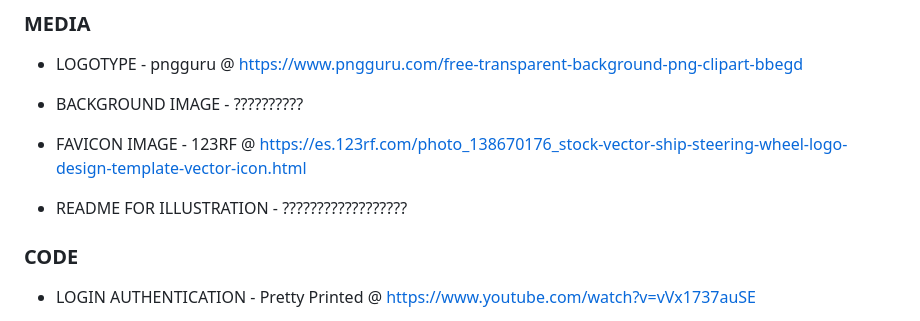
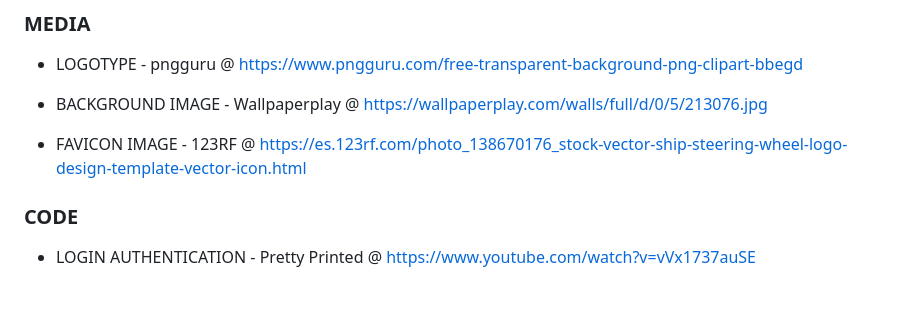
Before and after one commit to iFooledMe/Digital-Ship-Log--Code-Institute-Project-3, a Markdown page: README.md, the part around the change. Drawn GitHub-style; blank space fills up the shorter version.

Commit message:
Updated credit section of readme + changed background image

```diff
--- a/README.md
+++ b/README.md
@@ -278,11 +278,9 @@ Text is in most parts simply either white (or light grey) on dark backgrounds, a
 ### MEDIA
 - LOGOTYPE - pngguru @ https://www.pngguru.com/free-transparent-background-png-clipart-bbegd
 
-- BACKGROUND IMAGE - ??????????
+- BACKGROUND IMAGE - Wallpaperplay @ https://wallpaperplay.com/walls/full/d/0/5/213076.jpg
 
 - FAVICON IMAGE - 123RF @ https://es.123rf.com/photo_138670176_stock-vector-ship-steering-wheel-logo-design-template-vector-icon.html
-
-- README FOR ILLUSTRATION - ??????????????????
 
 ### CODE
 
```
Also changed, not shown: static/img/bg_sea_2.jpg (added), 1 other file.
